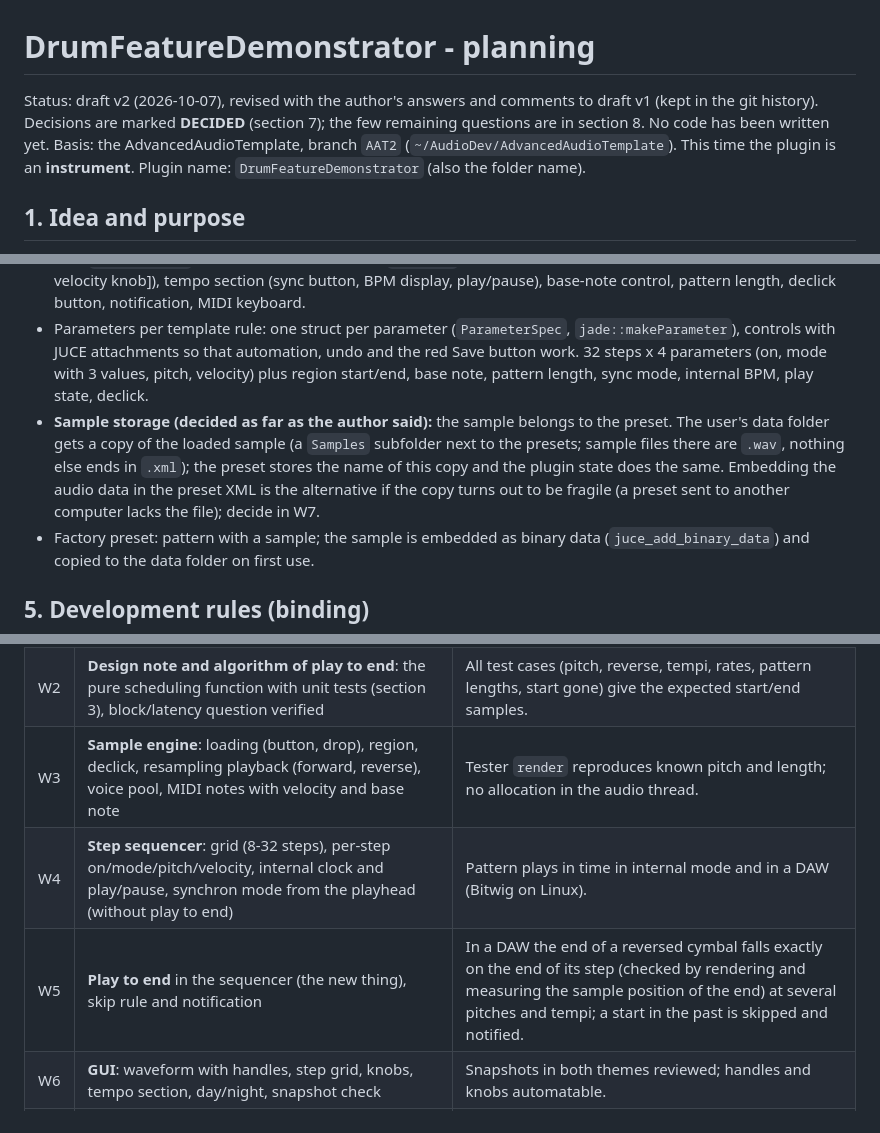
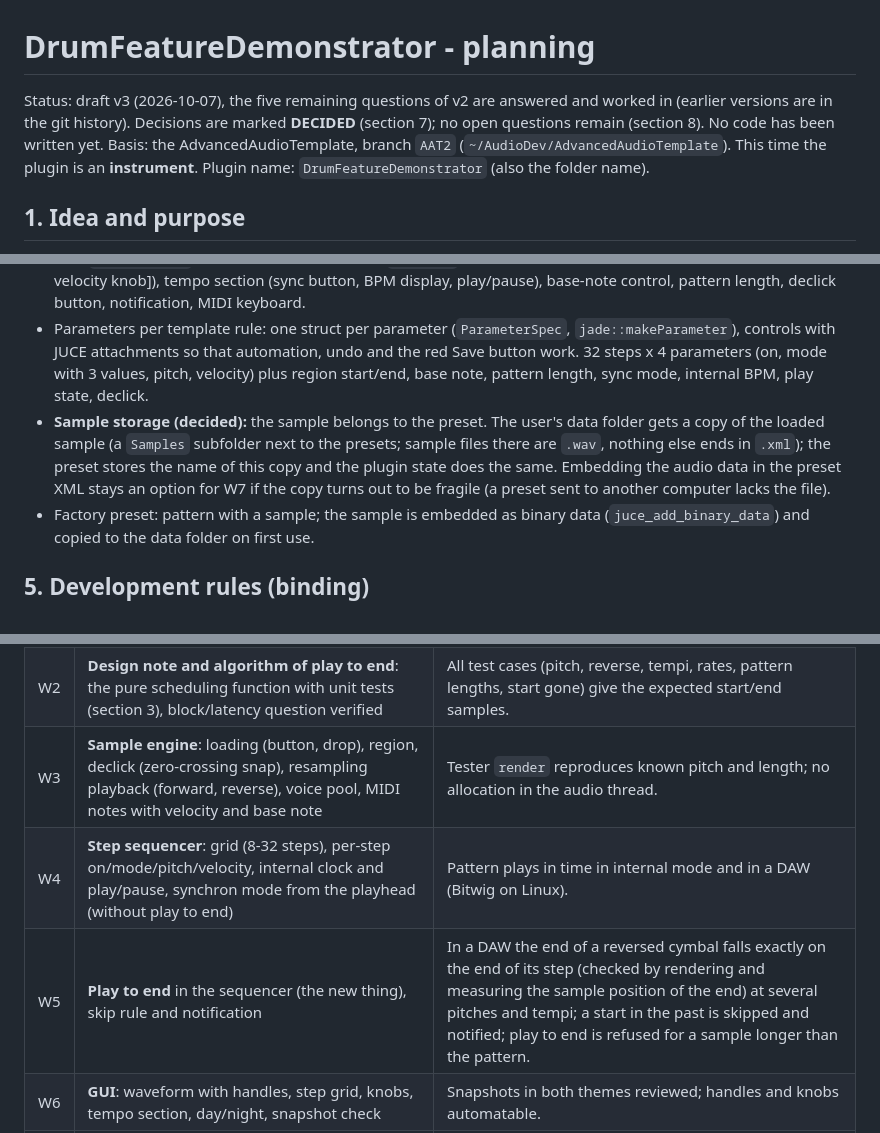
Before and after one commit to JoergBitzer/DrumFeatureDemonstrator, a Markdown page: planning.md, 3 parts joined by grey strips. Rendered like a GitHub page.

```diff
--- a/planning.md
+++ b/planning.md
@@ -1,6 +1,6 @@
 # DrumFeatureDemonstrator - planning
 
-Status: draft v2 (2026-10-07), revised with the author's answers and comments to draft v1 (kept in the git history). Decisions are marked **DECIDED** (section 7); the few remaining questions are in section 8. No code has been written yet.
+Status: draft v3 (2026-10-07), the five remaining questions of v2 are answered and worked in (earlier versions are in the git history). Decisions are marked **DECIDED** (section 7); no open questions remain (section 8). No code has been written yet.
 Basis: the AdvancedAudioTemplate, branch `AAT2` (`~/AudioDev/AdvancedAudioTemplate`). This time the plugin is an **instrument**.
 Plugin name: `DrumFeatureDemonstrator` (also the folder name).
 
@@ -65,8 +68,8 @@ Design points (details in the design note of W2):
 - GUI: `WaveformView` (two handles, drop target), `StepGrid` (8-32 steps x [step button, mode button, pitch knob, velocity knob]), tempo section (sync button, BPM display, play/pause), base-note control, pattern length, declick button, notification, MIDI keyboard.
 - Parameters per template rule: one struct per parameter (`ParameterSpec`, `jade::makeParameter`), controls with JUCE attachments so that automation, undo and the red Save button work.
   32 steps x 4 parameters (on, mode with 3 values, pitch, velocity) plus region start/end, base note, pattern length, sync mode, internal BPM, play state, declick.
-- **Sample storage (decided as far as the author said):** the sample belongs to the preset. The user's data folder gets a copy of the loaded sample (a `Samples` subfolder next to the presets; sample files there are `.wav`, nothing else ends in `.xml`);
-  the preset stores the name of this copy and the plugin state does the same. Embedding the audio data in the preset XML is the alternative if the copy turns out to be fragile (a preset sent to another computer lacks the file); decide in W7.
+- **Sample storage (decided):** the sample belongs to the preset. The user's data folder gets a copy of the loaded sample (a `Samples` subfolder next to the presets; sample files there are `.wav`, nothing else ends in `.xml`);
+  the preset stores the name of this copy and the plugin state does the same. Embedding the audio data in the preset XML stays an option for W7 if the copy turns out to be fragile (a preset sent to another computer lacks the file).
 - Factory preset: pattern with a sample; the sample is embedded as binary data (`juce_add_binary_data`) and copied to the data folder on first use.
 
 ## 5. Development rules (binding)
@@ -81,9 +84,9 @@ Design points (details in the design note of W2):
 |---|---|---|
 | W1 | **Skeleton** from AAT2: rename, `IS_SYNTH`, `WITH_MIDIKEYBOARD`, CLAUDE.md adapted, build and pluginval pass, empty instrument in a DAW | Builds Debug and Release; pluginval SUCCESS; loads as an instrument. |
 | W2 | **Design note and algorithm of play to end**: the pure scheduling function with unit tests (section 3), block/latency question verified | All test cases (pitch, reverse, tempi, rates, pattern lengths, start gone) give the expected start/end samples. |
-| W3 | **Sample engine**: loading (button, drop), region, declick, resampling playback (forward, reverse), voice pool, MIDI notes with velocity and base note | Tester `render` reproduces known pitch and length; no allocation in the audio thread. |
+| W3 | **Sample engine**: loading (button, drop), region, declick (zero-crossing snap), resampling playback (forward, reverse), voice pool, MIDI notes with velocity and base note | Tester `render` reproduces known pitch and length; no allocation in the audio thread. |
 | W4 | **Step sequencer**: grid (8-32 steps), per-step on/mode/pitch/velocity, internal clock and play/pause, synchron mode from the playhead (without play to end) | Pattern plays in time in internal mode and in a DAW (Bitwig on Linux). |
-| W5 | **Play to end** in the sequencer (the new thing), skip rule and notification | In a DAW the end of a reversed cymbal falls exactly on the end of its step (checked by rendering and measuring the sample position of the end) at several pitches and tempi; a start in the past is skipped and notified. |
+| W5 | **Play to end** in the sequencer (the new thing), skip rule and notification | In a DAW the end of a reversed cymbal falls exactly on the end of its step (checked by rendering and measuring the sample position of the end) at several pitches and tempi; a start in the past is skipped and notified; play to end is refused for a sample longer than the pattern. |
 | W6 | **GUI**: waveform with handles, step grid, knobs, tempo section, day/night, snapshot check | Snapshots in both themes reviewed; handles and knobs automatable. |
 | W7 | **Presets, sample storage, state, manual**, factory pattern with a sample | Preset round trip identical (including the sample); manual built. |
 | W8 | **Extras by decision** (e.g. swing, more samples, forward + play to end, MIDI-triggered play to end) | Per feature. |
```
Also changed, not shown: other parts of planning.md (+15 -15 lines).
